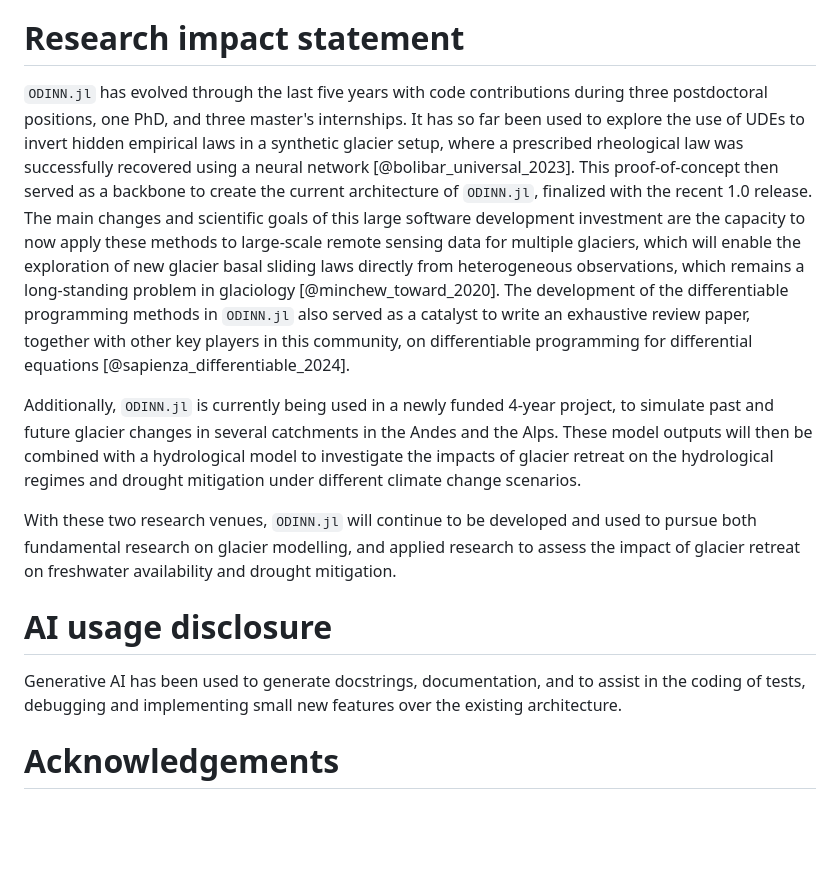
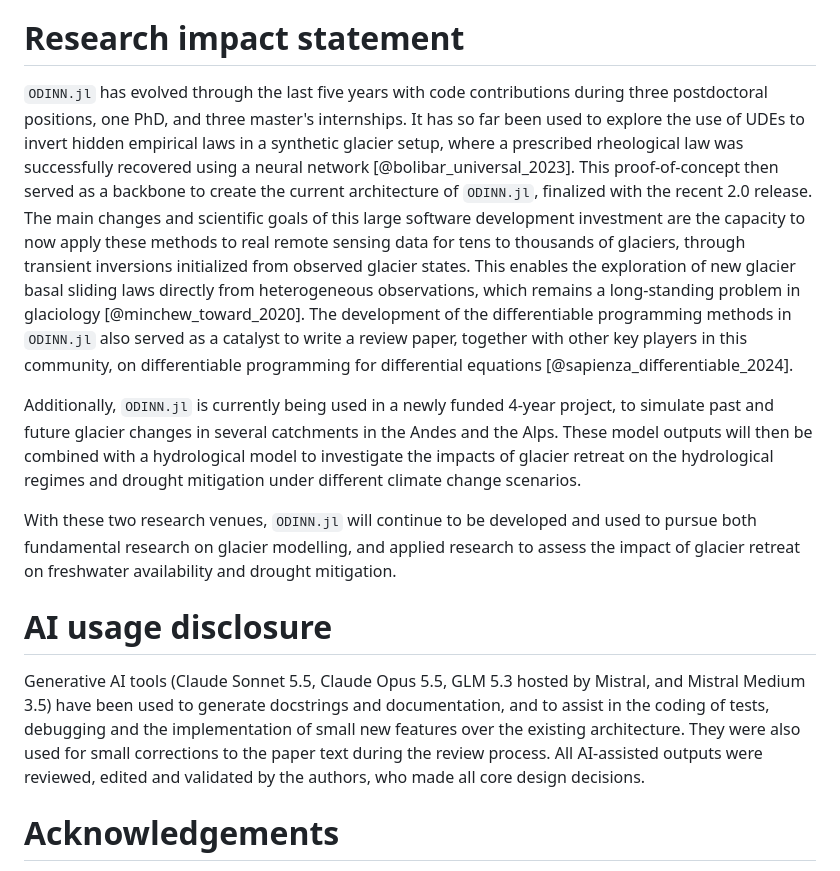
Before and after one commit to ODINN-SciML/ODINN-JOSS-paper, a Markdown page: paper.md, the part around one of its changes. Rendered like a GitHub page; blank space fills up the shorter version.

```diff
--- a/paper.md
+++ b/paper.md
@@ -108,7 +108,7 @@ This implies that `ODINN.jl`, like OGGM, is virtually capable of simulating any
 
 # Research impact statement
 
-`ODINN.jl` has evolved through the last five years with code contributions during three postdoctoral positions, one PhD, and three master's internships. It has so far been used to explore the use of UDEs to invert hidden empirical laws in a synthetic glacier setup, where a prescribed rheological law was successfully recovered using a neural network [@bolibar_universal_2023]. This proof-of-concept then served as a backbone to create the current architecture of `ODINN.jl`, finalized with the recent 1.0 release. The main changes and scientific goals of this large software development investment are the capacity to now apply these methods to large-scale remote sensing data for multiple glaciers, which will enable the exploration of new glacier basal sliding laws directly from heterogeneous observations, which remains a long-standing problem in glaciology [@minchew_toward_2020]. The development of the differentiable programming methods in `ODINN.jl` also served as a catalyst to write an exhaustive review paper, together with other key players in this community, on differentiable programming for differential equations [@sapienza_differentiable_2024].
+`ODINN.jl` has evolved through the last five years with code contributions during three postdoctoral positions, one PhD, and three master's internships. It has so far been used to explore the use of UDEs to invert hidden empirical laws in a synthetic glacier setup, where a prescribed rheological law was successfully recovered using a neural network [@bolibar_universal_2023]. This proof-of-concept then served as a backbone to create the current architecture of `ODINN.jl`, finalized with the recent 2.0 release. The main changes and scientific goals of this large software development investment are the capacity to now apply these methods to real remote sensing data for tens to thousands of glaciers, through transient inversions initialized from observed glacier states. This enables the exploration of new glacier basal sliding laws directly from heterogeneous observations, which remains a long-standing problem in glaciology [@minchew_toward_2020]. The development of the differentiable programming methods in `ODINN.jl` also served as a catalyst to write a review paper, together with other key players in this community, on differentiable programming for differential equations [@sapienza_differentiable_2024].
 
 Additionally, `ODINN.jl` is currently being used in a newly funded 4-year project, to simulate past and future glacier changes in several catchments in the Andes and the Alps. These model outputs will then be combined with a hydrological model to investigate the impacts of glacier retreat on the hydrological regimes and drought mitigation under different climate change scenarios.
 
@@ -116,7 +116,7 @@ With these two research venues, `ODINN.jl` will continue to be developed and use
 
 # AI usage disclosure
 
-Generative AI has been used to generate docstrings, documentation, and to assist in the coding of tests, debugging and implementing small new features over the existing architecture.
+Generative AI tools (Claude Sonnet 5.5, Claude Opus 5.5, GLM 5.3 hosted by Mistral, and Mistral Medium 3.5) have been used to generate docstrings and documentation, and to assist in the coding of tests, debugging and the implementation of small new features over the existing architecture. They were also used for small corrections to the paper text during the review process. All AI-assisted outputs were reviewed, edited and validated by the authors, who made all core design decisions.
 
 # Acknowledgements
 
```
Also changed, not shown: other parts of paper.md (+8 -8 lines), figures/odinn_ecosystem_v4.png (deleted), figures/odinn_ecosystem_v5.png (added), 1 other file.
